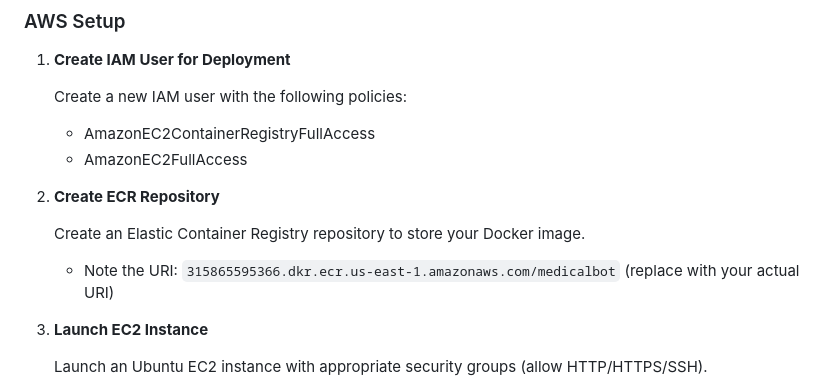
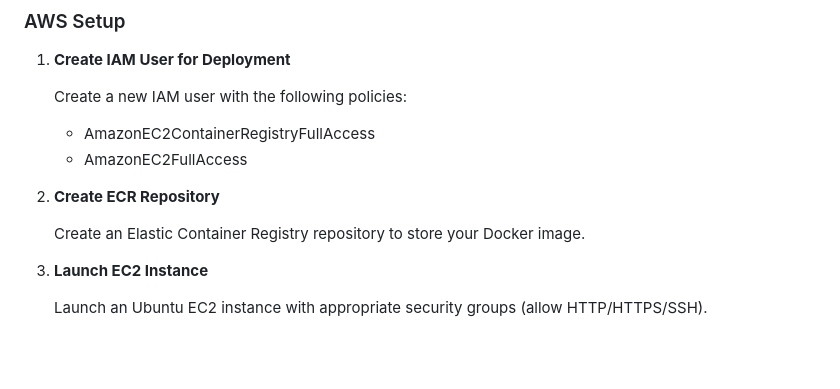
Before and after one commit to Kaleemullah-Younas/HealthChat-Pro, a Markdown page: README.md, the part around the change. GitHub-like rendering; blank space fills up the shorter version.

Commit message:
Update README to remove hardcoded ECR URI
Removed specific ECR URI example from README.

```diff
--- a/README.md
+++ b/README.md
@@ -166,7 +166,6 @@ http://localhost:8080
 2. **Create ECR Repository**
 
    Create an Elastic Container Registry repository to store your Docker image.
-   - Note the URI: `315865595366.dkr.ecr.us-east-1.amazonaws.com/medicalbot` (replace with your actual URI)
 
 3. **Launch EC2 Instance**
 
```
